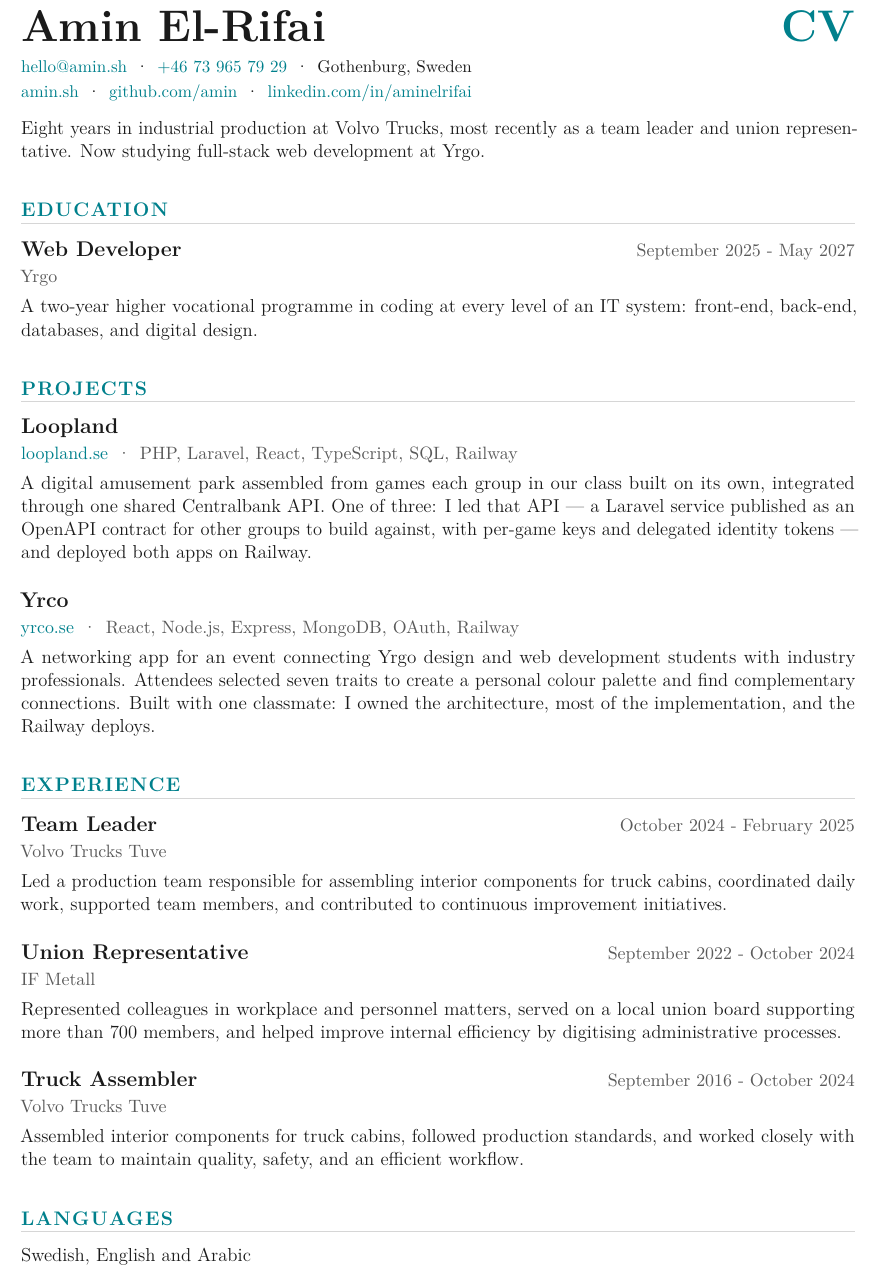
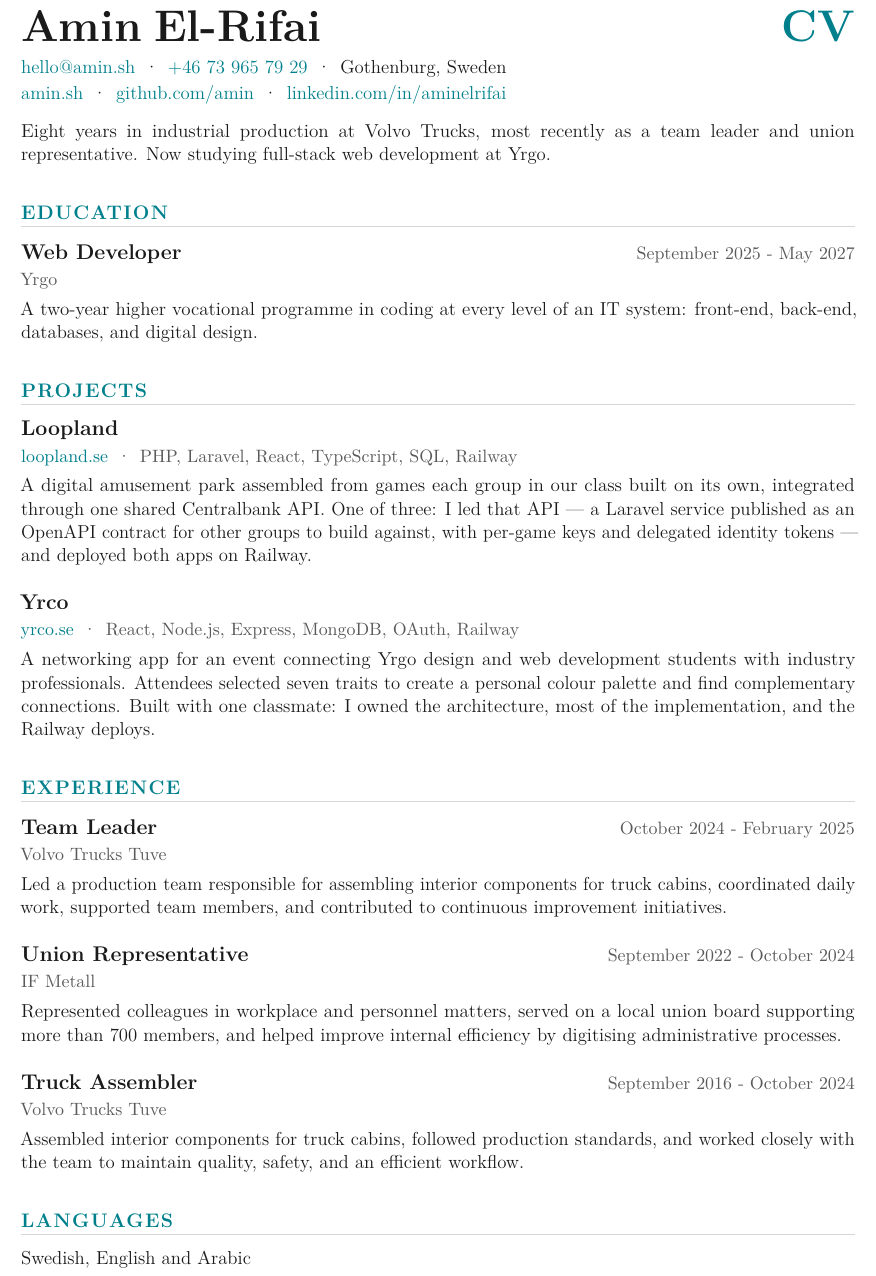
Before and after one commit to amin/amin.github.io, a LaTeX CV (src/cv/amin_cv.tex): part of the page, cut so that both start at the same text. Compiled offline with pdfLaTeX.

Commit message:
style(cv): fix the word break, the name gap, and the smallest type
Three header defects, all visible at a glance:

Hyphenation split "representative" across the summary's two lines. The
measure has enough slack to absorb the refusal, so hyphenation is off
document-wide, with \exhyphenpenalty keeping "front-end" whole and
\emergencystretch there in case a line ever needs the room.

Bold extended sets a word space of 0.38 of the font size against the
roman's 0.33, which at 26pt left a hole in the middle of the name. An
explicit kern closes it to about a quarter of the size.

The contact and link lines were the smallest type on the page at 10pt,
and they are what a reader has to copy a phone number or a URL out of.
Body size now; the 26pt name carries the hierarchy on its own.

pdflatex reports no over/underfull boxes, the page count holds at one,
and pdftotext still extracts the name with a space in it.

Co-Authored-By: Claude Opus 5 <noreply@anthropic.com>

```diff
--- a/src/cv/amin_cv.tex
+++ b/src/cv/amin_cv.tex
@@ -70,7 +81,11 @@
 
 \noindent
 \begin{tabular*}{\textwidth}{@{\extracolsep{\fill}}lr@{}}
-{\fontsize{26}{30}\selectfont\bfseries Amin El-Rifai} &
+% Bold extended carries a wide word space (0.38 of the font size, against the
+% 0.33 of the roman), which at 26pt opens an obvious hole in the middle of the
+% name. The explicit kern closes it to roughly a quarter of the size — the
+% tighter spacing display type wants anyway — so the two words read as one name.
+{\fontsize{26}{30}\selectfont\bfseries Amin\kern0.25em El-Rifai} &
 {\fontsize{26}{30}\selectfont\bfseries\color{accentteal} CV}
 \end{tabular*}
 
@@ -78,7 +93,10 @@
 
 % The labels the values already imply ("Email:", "Phone:") are dropped — an
 % address with an @ needs no caption, and losing them buys a quieter header.
-{\fontsize{10}{13.5}\selectfont
+% Set at body size rather than the 10pt this started at: these are the lines a
+% reader has to copy a phone number or a URL out of, and they were the smallest
+% type on the page. The 26pt name keeps the hierarchy without their help.
+{\fontsize{11}{14.4}\selectfont
 \link{mailto:hello@amin.sh}{hello@amin.sh}\sep
 \link{tel:+46739657929}{+46 73 965 79 29}\sep
 Gothenburg, Sweden
```
Also changed, not shown: src/cv.pdf, src/cv/amin_cv.tex (11 more changed lines).
